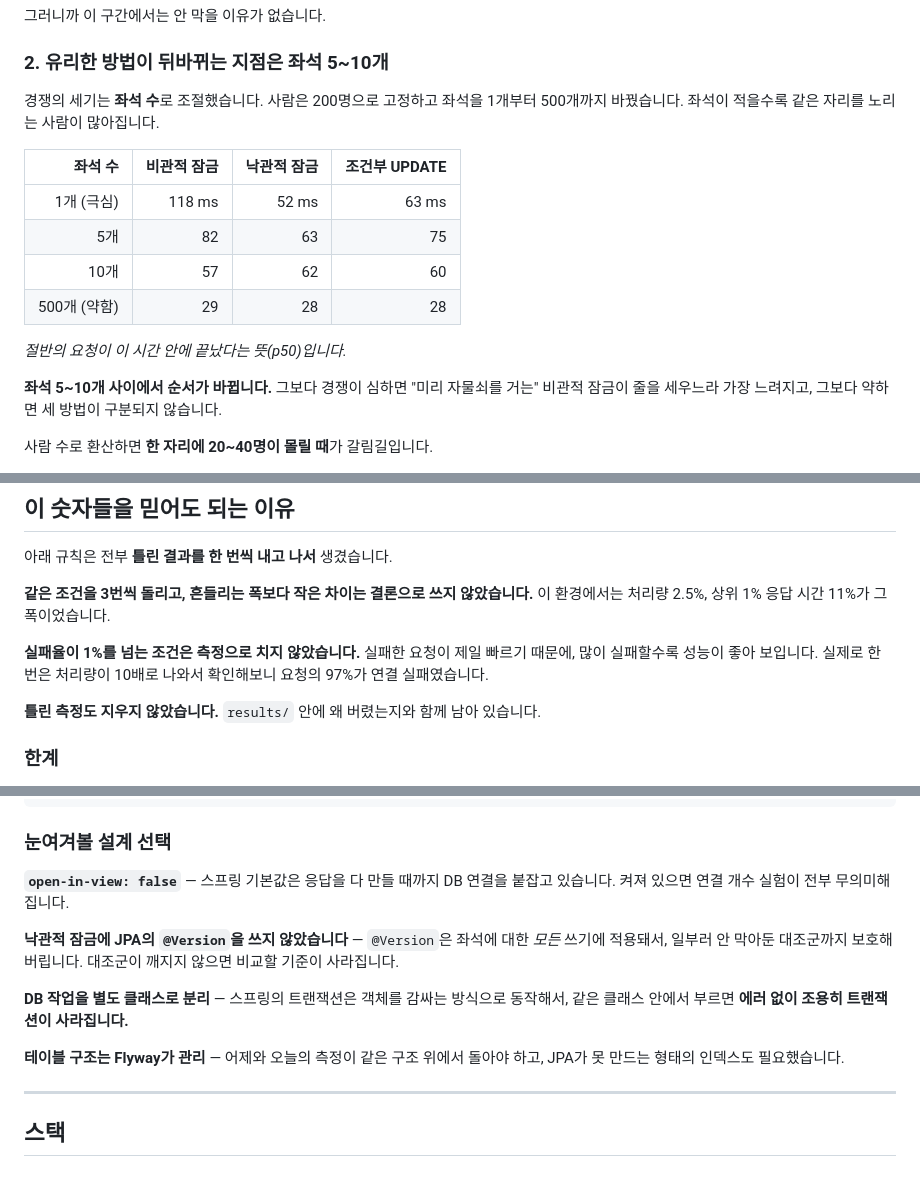
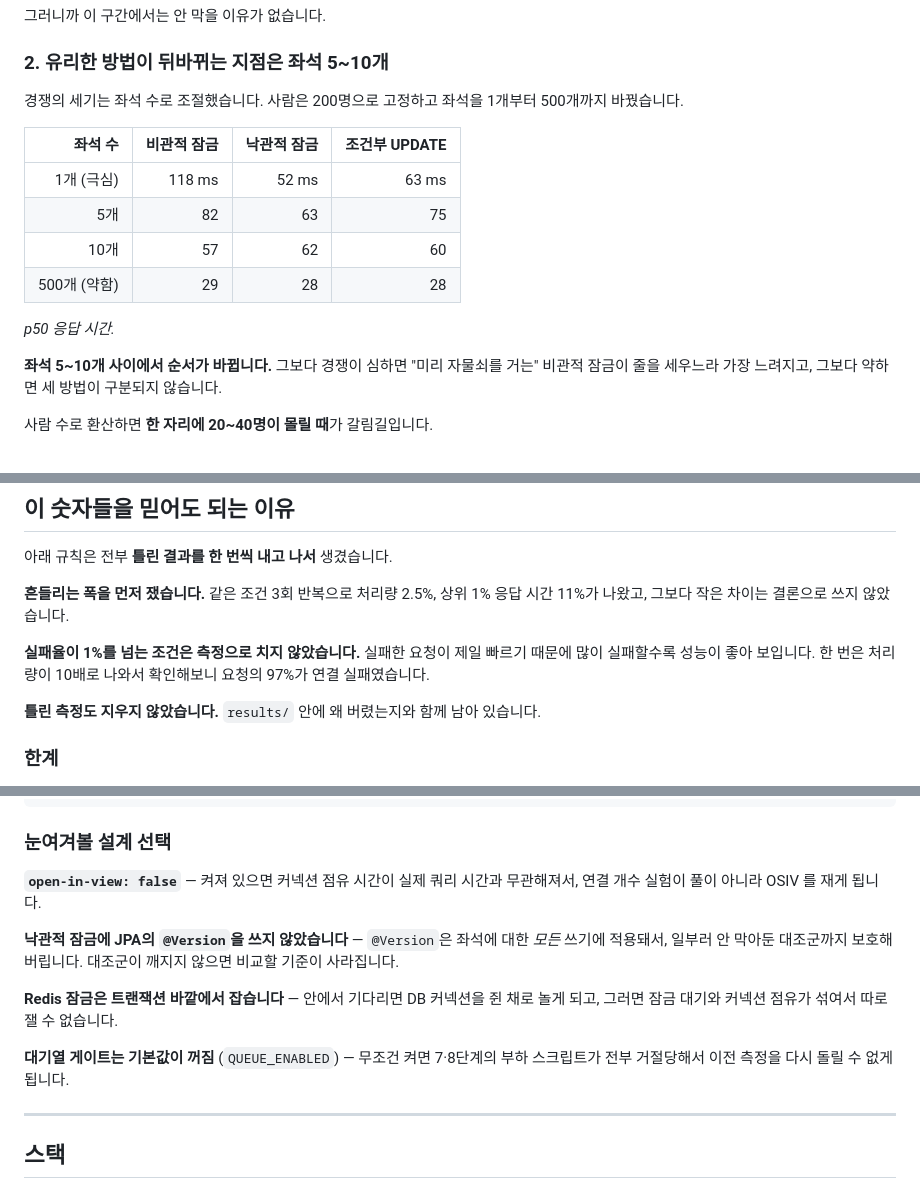
Before and after one commit to jaelee0409/ticket-lab, a Markdown page: README.md, 3 parts joined by grey strips. Drawn GitHub-style.

Commit message:
docs: README 에서 업계 상식 설명을 걷어냄
내가 측정한 것은 쉽게 쓰되, 아는 사람이면 다 아는 기본기는 설명하지 않는다.
README 에 기본기 설명이 있으면 "이제 막 배웠다" 로 읽힌다.

걷어낸 것:
- p50 이 무엇인지
- 좌석이 적으면 경쟁이 심하다는 설명
- 커넥션 풀이 무엇인지
- JIT 워밍업이 무엇인지
- 평균보다 중간값이 낫다는 일반론
- 프록시 자기 호출이 트랜잭션을 건너뛴다는 설명
- Flyway 로 스키마를 관리한다는 일반론

설계 선택 항목은 일반론 대신 이 프로젝트에서만 나오는 이유로 교체했다.
Redis 잠금을 트랜잭션 밖에서 잡는 이유(대기와 점유를 따로 재기 위해),
대기열 게이트 기본값이 꺼짐인 이유(이전 실험의 재현성).

Co-Authored-By: Claude Opus 5 <noreply@anthropic.com>

```diff
--- a/README.md
+++ b/README.md
@@ -40,8 +40,8 @@
 
 ### 2. 유리한 방법이 뒤바뀌는 지점은 좌석 5~10개
 
-경쟁의 세기는 **좌석 수**로 조절했습니다. 사람은 200명으로 고정하고 좌석을
-1개부터 500개까지 바꿨습니다. 좌석이 적을수록 같은 자리를 노리는 사람이 많아집니다.
+경쟁의 세기는 좌석 수로 조절했습니다. 사람은 200명으로 고정하고 좌석을
+1개부터 500개까지 바꿨습니다.
 
 | 좌석 수 | 비관적 잠금 | 낙관적 잠금 | 조건부 UPDATE |
 |---:|---:|---:|---:|
@@ -50,7 +50,7 @@
 | 10개 | 57 | 62 | 60 |
 | 500개 (약함) | 29 | 28 | 28 |
 
-*절반의 요청이 이 시간 안에 끝났다는 뜻(p50)입니다.*
+*p50 응답 시간.*
 
 **좌석 5~10개 사이에서 순서가 바뀝니다.** 그보다 경쟁이 심하면
 "미리 자물쇠를 거는" 비관적 잠금이 줄을 세우느라 가장 느려지고,
@@ -123,12 +122,12 @@ DB가 애초에 CPU 때문에 막힌 게 아니어서 공식의 전제가 성립
 
 아래 규칙은 전부 **틀린 결과를 한 번씩 내고 나서** 생겼습니다.
 
-**같은 조건을 3번씩 돌리고, 흔들리는 폭보다 작은 차이는 결론으로 쓰지 않았습니다.**
-이 환경에서는 처리량 2.5%, 상위 1% 응답 시간 11%가 그 폭이었습니다.
+**흔들리는 폭을 먼저 쟀습니다.** 같은 조건 3회 반복으로 처리량 2.5%,
+상위 1% 응답 시간 11%가 나왔고, 그보다 작은 차이는 결론으로 쓰지 않았습니다.
 
 **실패율이 1%를 넘는 조건은 측정으로 치지 않았습니다.**
-실패한 요청이 제일 빠르기 때문에, 많이 실패할수록 성능이 좋아 보입니다.
-실제로 한 번은 처리량이 10배로 나와서 확인해보니 요청의 97%가 연결 실패였습니다.
+실패한 요청이 제일 빠르기 때문에 많이 실패할수록 성능이 좋아 보입니다.
+한 번은 처리량이 10배로 나와서 확인해보니 요청의 97%가 연결 실패였습니다.
 
 **틀린 측정도 지우지 않았습니다.** `results/` 안에 왜 버렸는지와 함께 남아 있습니다.
 
@@ -236,18 +233,18 @@ loadtest/
 
 ### 눈여겨볼 설계 선택
 
-**`open-in-view: false`** — 스프링 기본값은 응답을 다 만들 때까지 DB 연결을
-붙잡고 있습니다. 켜져 있으면 연결 개수 실험이 전부 무의미해집니다.
+**`open-in-view: false`** — 켜져 있으면 커넥션 점유 시간이 실제 쿼리 시간과
+무관해져서, 연결 개수 실험이 풀이 아니라 OSIV 를 재게 됩니다.
 
 **낙관적 잠금에 JPA의 `@Version`을 쓰지 않았습니다** — `@Version`은 좌석에 대한
 *모든* 쓰기에 적용돼서, 일부러 안 막아둔 대조군까지 보호해버립니다.
 대조군이 깨지지 않으면 비교할 기준이 사라집니다.
 
-**DB 작업을 별도 클래스로 분리** — 스프링의 트랜잭션은 객체를 감싸는 방식으로
-동작해서, 같은 클래스 안에서 부르면 **에러 없이 조용히 트랜잭션이 사라집니다.**
+**Redis 잠금은 트랜잭션 바깥에서 잡습니다** — 안에서 기다리면 DB 커넥션을 쥔 채로
+놀게 되고, 그러면 잠금 대기와 커넥션 점유가 섞여서 따로 잴 수 없습니다.
 
-**테이블 구조는 Flyway가 관리** — 어제와 오늘의 측정이 같은 구조 위에서 돌아야 하고,
-JPA가 못 만드는 형태의 인덱스도 필요했습니다.
+**대기열 게이트는 기본값이 꺼짐** (`QUEUE_ENABLED`) — 무조건 켜면 7·8단계의
+부하 스크립트가 전부 거절당해서 이전 측정을 다시 돌릴 수 없게 됩니다.
 
 ---
 
```
Also changed, not shown: other parts of README.md (+1 -4 lines).
